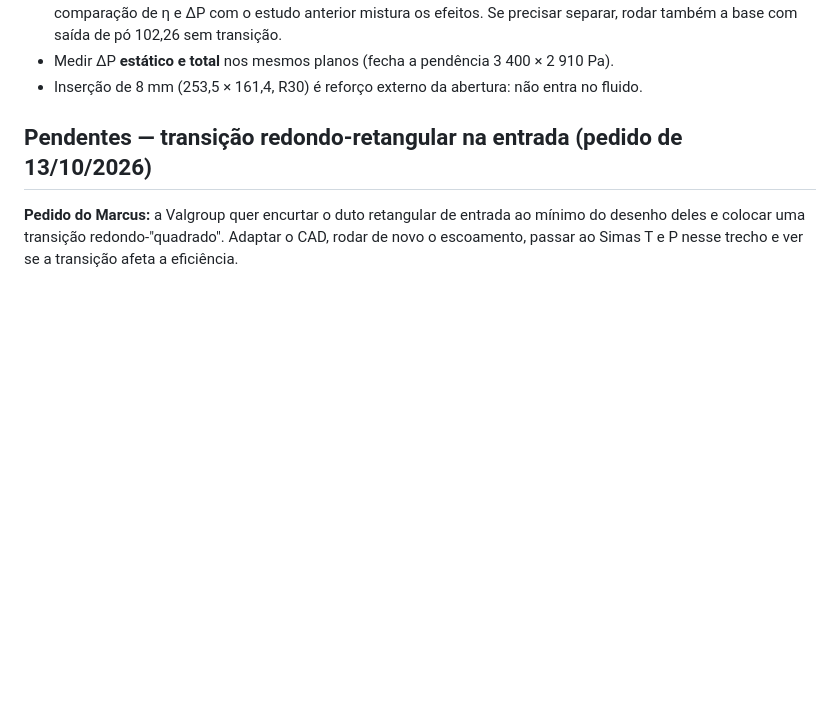
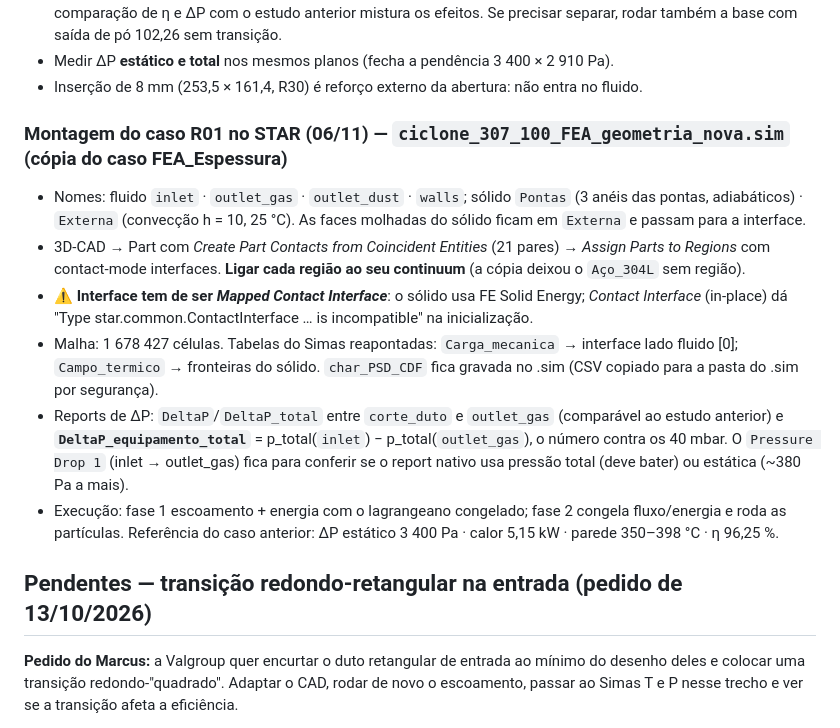
Before and after one commit to GabrielRozo123/Programacao, a Markdown page: valgroup_ciclone/BLOCO_NOTAS.md, the part around the change. GitHub-like rendering; blank space fills up the shorter version.

Commit message:
valgroup: registro da montagem do caso R01 no STAR (mapped contact interface, reports de dP)
Co-Authored-By: Claude Opus 5.5 <noreply@anthropic.com>
Claude-Session: https://claude.ai/code/session_0144GG7dJhKbZ5sWAH3QTbQX

```diff
--- a/valgroup_ciclone/BLOCO_NOTAS.md
+++ b/valgroup_ciclone/BLOCO_NOTAS.md
@@ -48,6 +48,21 @@ responsável anterior (Henrique) saiu e o Matheus pode atrasar outras informaç
   transição.
 - Medir ΔP **estático e total** nos mesmos planos (fecha a pendência 3 400 × 2 910 Pa).
 - Inserção de 8 mm (253,5 × 161,4, R30) é reforço externo da abertura: não entra no fluido.
+
+### Montagem do caso R01 no STAR (06/11) — `ciclone_307_100_FEA_geometria_nova.sim` (cópia do caso FEA_Espessura)
+- Nomes: fluido `inlet` · `outlet_gas` · `outlet_dust` · `walls`; sólido `Pontas` (3 anéis das pontas, adiabáticos) · `Externa`
+  (convecção h = 10, 25 °C). As faces molhadas do sólido ficam em `Externa` e passam para a interface.
+- 3D-CAD → Part com *Create Part Contacts from Coincident Entities* (21 pares) → *Assign Parts to Regions* com contact-mode
+  interfaces. **Ligar cada região ao seu continuum** (a cópia deixou o `Aço_304L` sem região).
+- ⚠️ **Interface tem de ser *Mapped Contact Interface***: o sólido usa FE Solid Energy; *Contact Interface* (in-place) dá
+  "Type star.common.ContactInterface … is incompatible" na inicialização.
+- Malha: 1 678 427 células. Tabelas do Simas reapontadas: `Carga_mecanica` → interface lado fluido [0]; `Campo_termico` →
+  fronteiras do sólido. `char_PSD_CDF` fica gravada no .sim (CSV copiado para a pasta do .sim por segurança).
+- Reports de ΔP: `DeltaP`/`DeltaP_total` entre `corte_duto` e `outlet_gas` (comparável ao estudo anterior) e
+  **`DeltaP_equipamento_total`** = p_total(`inlet`) − p_total(`outlet_gas`), o número contra os 40 mbar. O `Pressure Drop 1`
+  (inlet → outlet_gas) fica para conferir se o report nativo usa pressão total (deve bater) ou estática (~380 Pa a mais).
+- Execução: fase 1 escoamento + energia com o lagrangeano congelado; fase 2 congela fluxo/energia e roda as partículas.
+  Referência do caso anterior: ΔP estático 3 400 Pa · calor 5,15 kW · parede 350–398 °C · η 96,25 %.
 
 ## Pendentes — transição redondo-retangular na entrada (pedido de 13/10/2026)
 
```
